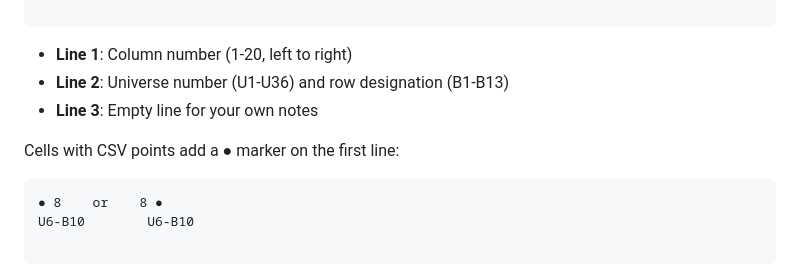
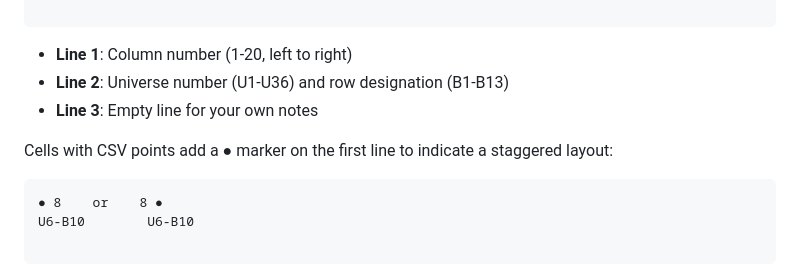
Before and after one commit to stephanschulz/spread-map, a Markdown page: README.md, the part around one of its changes. Rendered like a GitHub page.

````diff
--- a/README.md
+++ b/README.md
@@ -51,7 +53,7 @@ U6-B10
 - **Line 2**: Universe number (U1-U36) and row designation (B1-B13)
 - **Line 3**: Empty line for your own notes
 
-Cells with CSV points add a ● marker on the first line:
+Cells with CSV points add a ● marker on the first line to indicate a staggered layout:
 ```
 ● 8    or    8 ●
 U6-B10        U6-B10
````
Also changed, not shown: other parts of README.md (+2 -0 lines).
